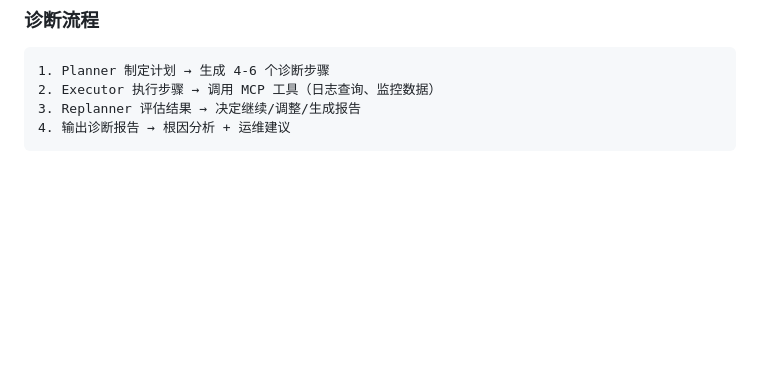
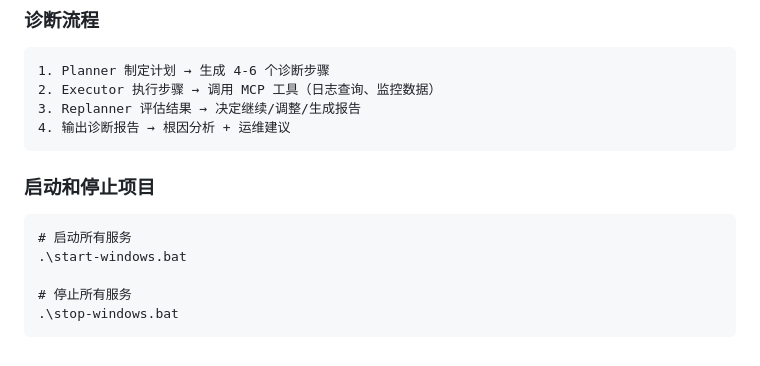
Before and after one commit to wyywangyuyang/OnCall-Agent, a Markdown page: README.md, the part around the change. Drawn GitHub-style; blank space fills up the shorter version.

Commit message:
完善介绍

````diff
--- a/README.md
+++ b/README.md
@@ -170,3 +170,12 @@ curl -X POST "http://localhost:9900/api/aiops" \
 3. Replanner 评估结果 → 决定继续/调整/生成报告
 4. 输出诊断报告 → 根因分析 + 运维建议
 ```
+
+### 启动和停止项目
+```
+# 启动所有服务
+.\start-windows.bat
+
+# 停止所有服务
+.\stop-windows.bat
+```
````
